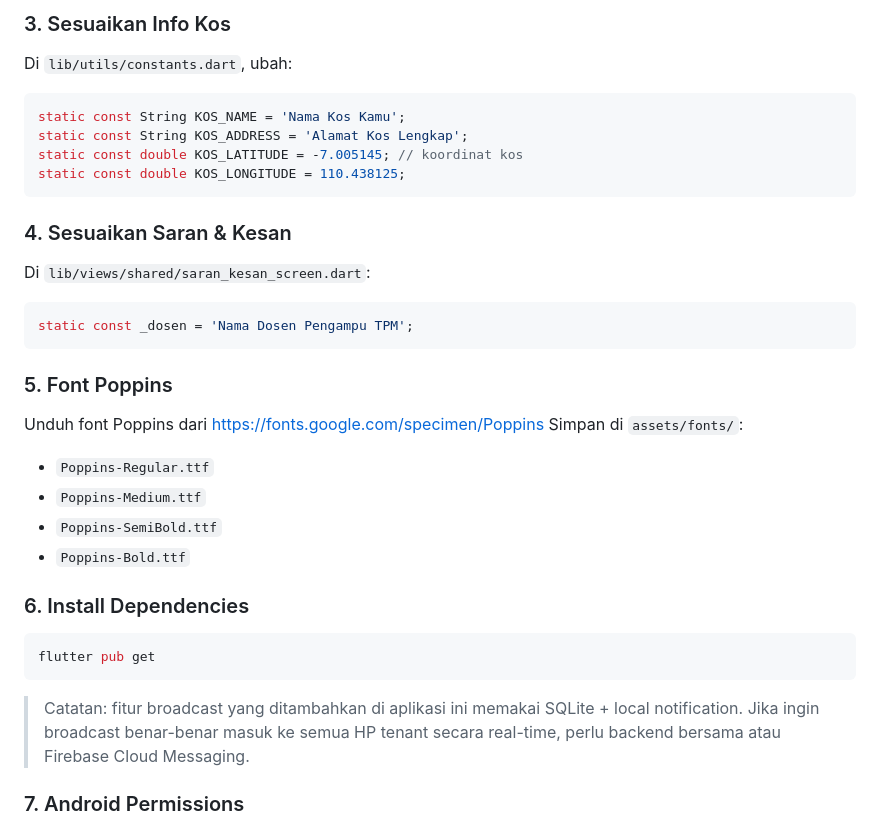
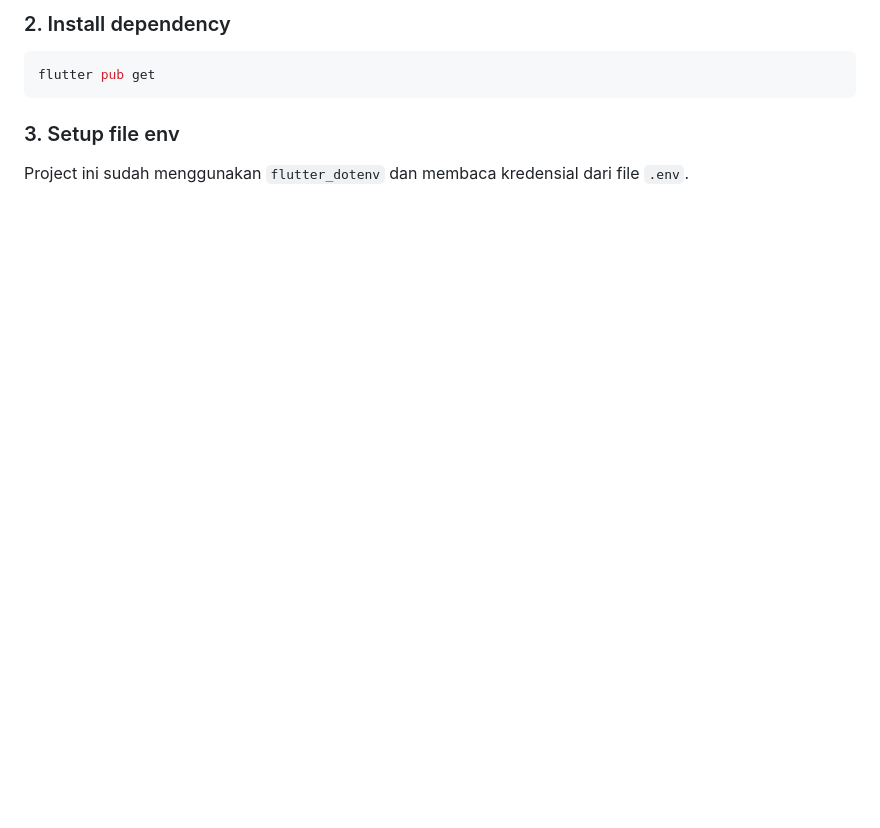
Before and after one commit to Maan-py/Kostify, a Markdown page: README.md, the part around one of its changes. Rendered like a GitHub page; blank space fills up the shorter version.

````diff
--- a/README.md
+++ b/README.md
@@ -76,37 +70,10 @@ GMSServices.provideAPIKey("ISI_API_KEY_GOOGLE_MAPS")
-### 3. Sesuaikan Info Kos
-
-Di `lib/utils/constants.dart`, ubah:
-```dart
-static const String KOS_NAME = 'Nama Kos Kamu';
-static const String KOS_ADDRESS = 'Alamat Kos Lengkap';
-static const double KOS_LATITUDE = -7.005145; // koordinat kos
-static const double KOS_LONGITUDE = 110.438125;
-```
-
-### 4. Sesuaikan Saran & Kesan
-
-Di `lib/views/shared/saran_kesan_screen.dart`:
-```dart
-static const _dosen = 'Nama Dosen Pengampu TPM';
-```
-
-### 5. Font Poppins
-
-Unduh font Poppins dari https://fonts.google.com/specimen/Poppins
-Simpan di `assets/fonts/`:
-- `Poppins-Regular.ttf`
-- `Poppins-Medium.ttf`
-- `Poppins-SemiBold.ttf`
-- `Poppins-Bold.ttf`
-
-### 6. Install Dependencies
+### 2. Install dependency
 
 ```bash
 flutter pub get
 ```
 
-> Catatan: fitur broadcast yang ditambahkan di aplikasi ini memakai SQLite + local notification.
-> Jika ingin broadcast benar-benar masuk ke semua HP tenant secara real-time, perlu backend bersama atau Firebase Cloud Messaging.
+### 3. Setup file env
 
-### 7. Android Permissions
+Project ini sudah menggunakan `flutter_dotenv` dan membaca kredensial dari file `.env`.
 
````
Also changed, not shown: other parts of README.md (+109 -122 lines).
